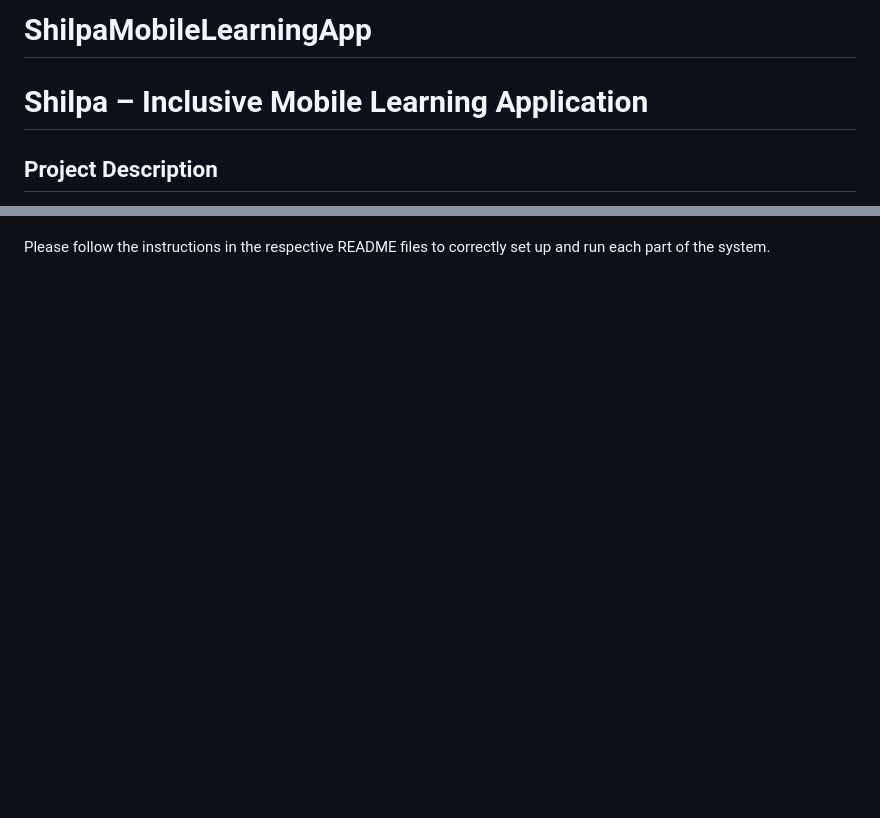
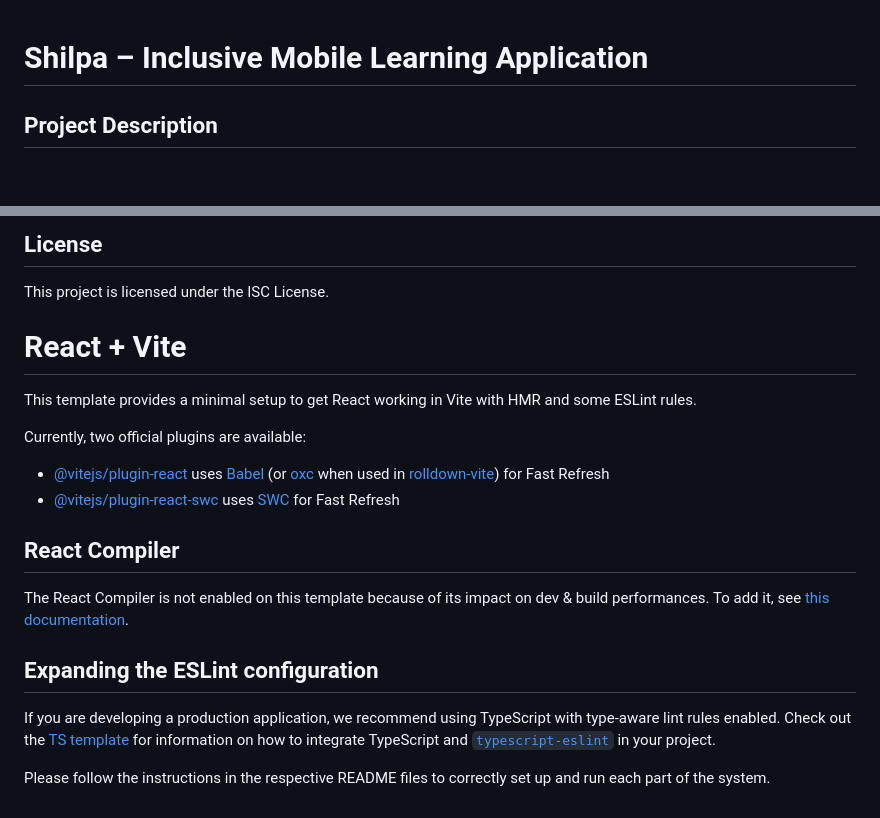
Before and after one commit to gimashi123/ShilpaMobileLearningApp, a Markdown page: README.md, 2 parts joined by grey strips. Drawn GitHub-style; blank space fills up the shorter version.

```diff
--- a/README.md
+++ b/README.md
@@ -1,4 +1,3 @@
-# ShilpaMobileLearningApp
 
 
 # Shilpa – Inclusive Mobile Learning Application
@@ -129,2 +200,23 @@ The README.md inside this folder explains how to install Flutter dependencies an
+## License
+
+This project is licensed under the ISC License.
+
+
+# React + Vite
+
+This template provides a minimal setup to get React working in Vite with HMR and some ESLint rules.
+
+Currently, two official plugins are available:
+
+- [@vitejs/plugin-react](https://github.com/vitejs/vite-plugin-react/blob/main/packages/plugin-react) uses [Babel](https://babeljs.io/) (or [oxc](https://oxc.rs) when used in [rolldown-vite](https://vite.dev/guide/rolldown)) for Fast Refresh
+- [@vitejs/plugin-react-swc](https://github.com/vitejs/vite-plugin-react/blob/main/packages/plugin-react-swc) uses [SWC](https://swc.rs/) for Fast Refresh
+
+## React Compiler
+
+The React Compiler is not enabled on this template because of its impact on dev & build performances. To add it, see [this documentation](https://react.dev/learn/react-compiler/installation).
+
+## Expanding the ESLint configuration
+
+If you are developing a production application, we recommend using TypeScript with type-aware lint rules enabled. Check out the [TS template](https://github.com/vitejs/vite/tree/main/packages/create-vite/template-react-ts) for information on how to integrate TypeScript and [`typescript-eslint`](https://typescript-eslint.io) in your project.
 
 Please follow the instructions in the respective README files to correctly set up and run each part of the system.
```
Also changed, not shown: other parts of README.md (+80 -8 lines).
